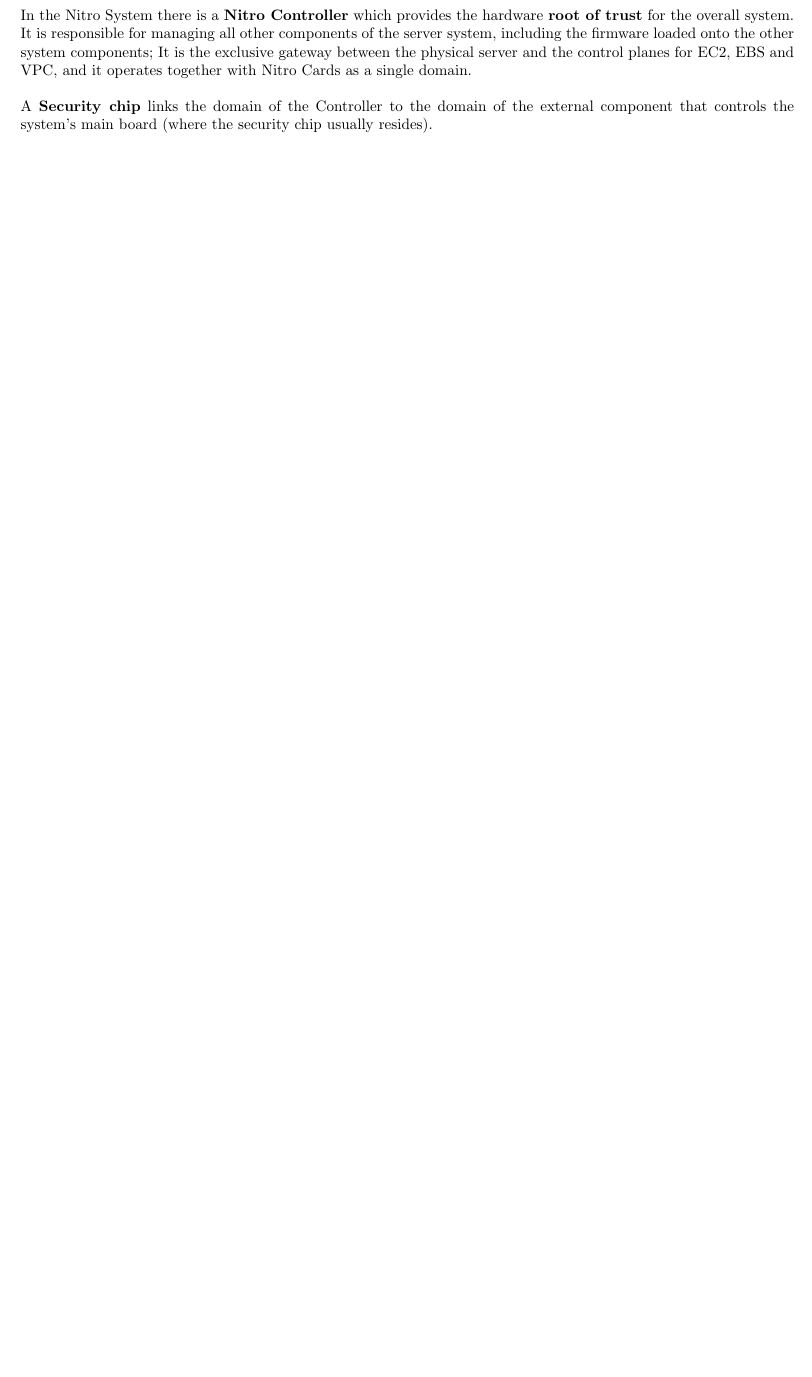
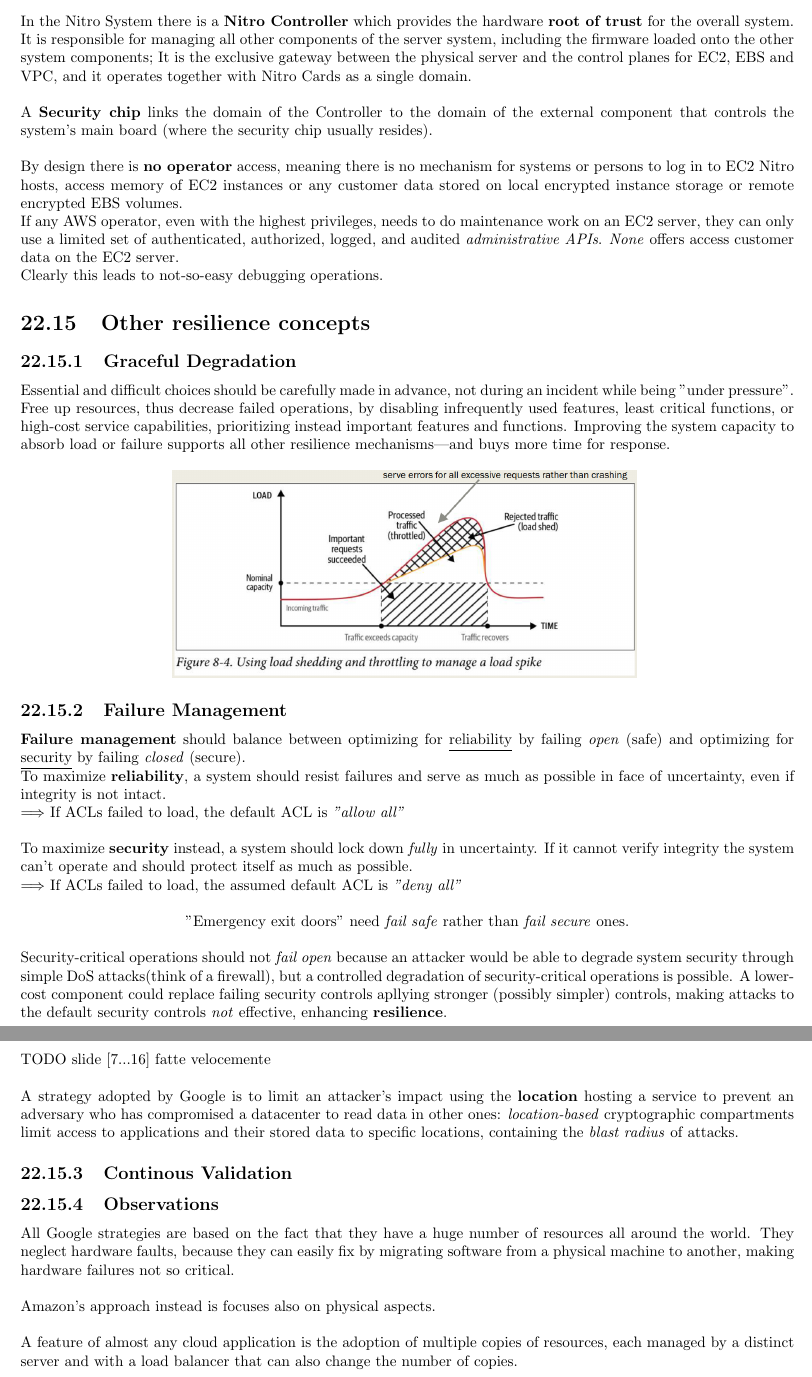
Before and after one commit to frenzis01/UniPi-Notes, a LaTeX thesis (IRA - ICT Risk Assessment/main.tex, which reads IRA - ICT Risk Assessment/chapters/22.tex): part of page 86 of 86 before the commit and two parts of pages 86 and 87 of 87 after it, the two joined at a grey line, cut so that both start at the same text, the shorter picture padded with empty space. Compiled offline with pdfLaTeX.

Commit message:
taking notes in class, need to finish

```diff
--- a/IRA - ICT Risk Assessment/chapters/22.tex
+++ b/IRA - ICT Risk Assessment/chapters/22.tex
@@ -558,3 +570,69 @@
 and it operates together with Nitro Cards as a single domain.
 
 A \textbf{Security chip} links the domain of the Controller to the domain of the external component that controls the system's main board (where the security chip usually resides).
+
+
+By design there is \textbf{no operator} access,
+meaning there is no mechanism for systems or
+persons to log in to EC2 Nitro hosts, access memory of EC2 instances
+or any customer data stored on local encrypted instance storage or
+remote encrypted EBS volumes.\\
+If any AWS operator, even with the highest privileges, needs to do
+maintenance work on an EC2 server, they can only use a limited set of
+authenticated, authorized, logged, and audited \textit{administrative APIs}.
+\textit{None} offers access customer data on the EC2 server.\\
+Clearly this leads to not-so-easy debugging operations.
+
+\section{Other resilience concepts}
+\subsection{Graceful Degradation}
+Essential and difficult choices should be carefully made in advance, not during an incident while being "under pressure".
+Free up resources, thus decrease failed operations, by disabling infrequently used
+features, least critical functions, or high-cost service capabilities,
+prioritizing instead important features and functions.
+Improving the system capacity to absorb load or failure supports all other
+resilience mechanisms—and buys more time for response.
+
+\begin{figure}[htbp]
+   \centering
+   \includegraphics{images/graceful_degradation.png}
+   \label{fig:graceful_degradation}
+\end{figure}
+
+\subsection{Failure Management}
+\textbf{Failure management} should balance between optimizing for \underline{reliability} by failing
+\textit{open} (safe) and optimizing for \underline{security} by failing \textit{closed} (secure).\\
+To maximize \textbf{reliability}, a system should resist failures and serve as much as possible in face of uncertainty, even if integrity is not intact.\\
+$\Longrightarrow$ If ACLs failed to load, the default ACL is \textit{"allow all"}
+
+To maximize \textbf{security} instead, a system should lock down \textit{fully} in uncertainty.
+If it cannot verify integrity the system can’t operate and should protect itself as much as possible.\\
+$\Longrightarrow$ If ACLs failed to load, the assumed default ACL is \textit{"deny all"}
+\begin{center}
+   "Emergency exit doors" need \textit{fail safe} rather than \textit{fail secure} ones.
+\end{center}
+
+Security-critical operations should not \textit{fail open} because an attacker would be able to degrade system security through simple DoS attacks(think of a firewall),
+but a controlled degradation of security-critical operations is possible.
+A lower-cost component could replace failing security controls apllying stronger (possibly simpler) controls, making attacks to the default security controls \textit{not} effective, enhancing \textbf{resilience}.
+
+TODO slide $[7...16]$ fatte velocemente
+\nl
+
+A strategy adopted by Google is to limit an attacker’s impact using the \textbf{location} hosting a service to prevent
+an adversary who has compromised a datacenter to read data in other ones:
+\textit{location-based} cryptographic compartments limit access to applications and
+their stored data to specific locations, containing the \textit{blast radius} of attacks.
+
+
+
+\subsection{Continous Validation}
+
+\subsection{Observations}
+All Google strategies are based on the fact that they have a huge number of resources all around the world.
+They neglect hardware faults,
+because they can easily fix by migrating software from a physical machine to another,
+making hardware failures not so critical.
+
+Amazon's approach instead is focuses also on physical aspects.
+
+A feature of almost any cloud application is the adoption of multiple copies of resources, each managed by a distinct server and with a load balancer that can also change the number of copies.
```
Also changed, not shown: IRA - ICT Risk Assessment/chapters/23.tex (added, +1 -0 lines), IRA - ICT Risk Assessment/images/graceful_degradation.png (added), IRA - ICT Risk Assessment/chapters/22.tex (14 more changed lines).
